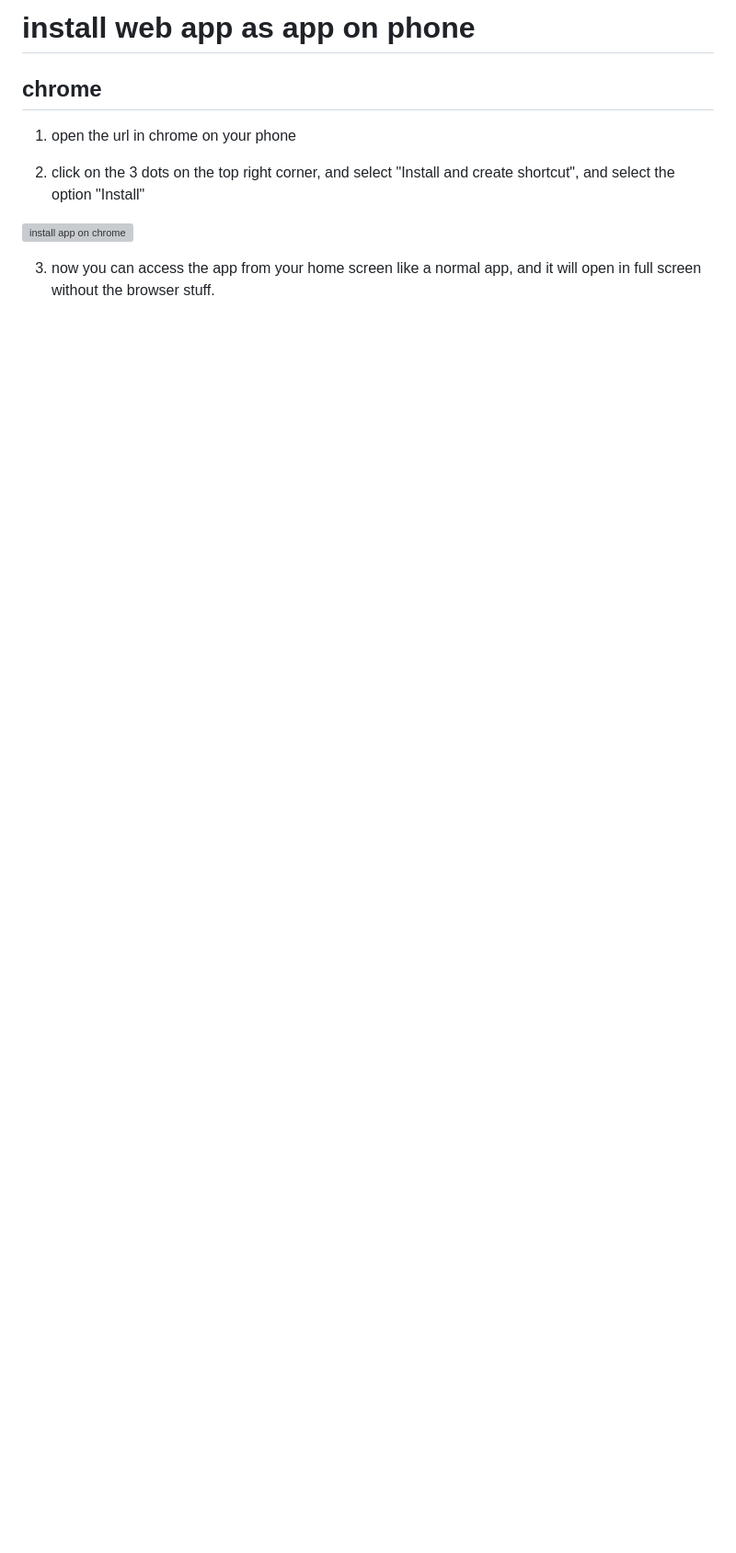
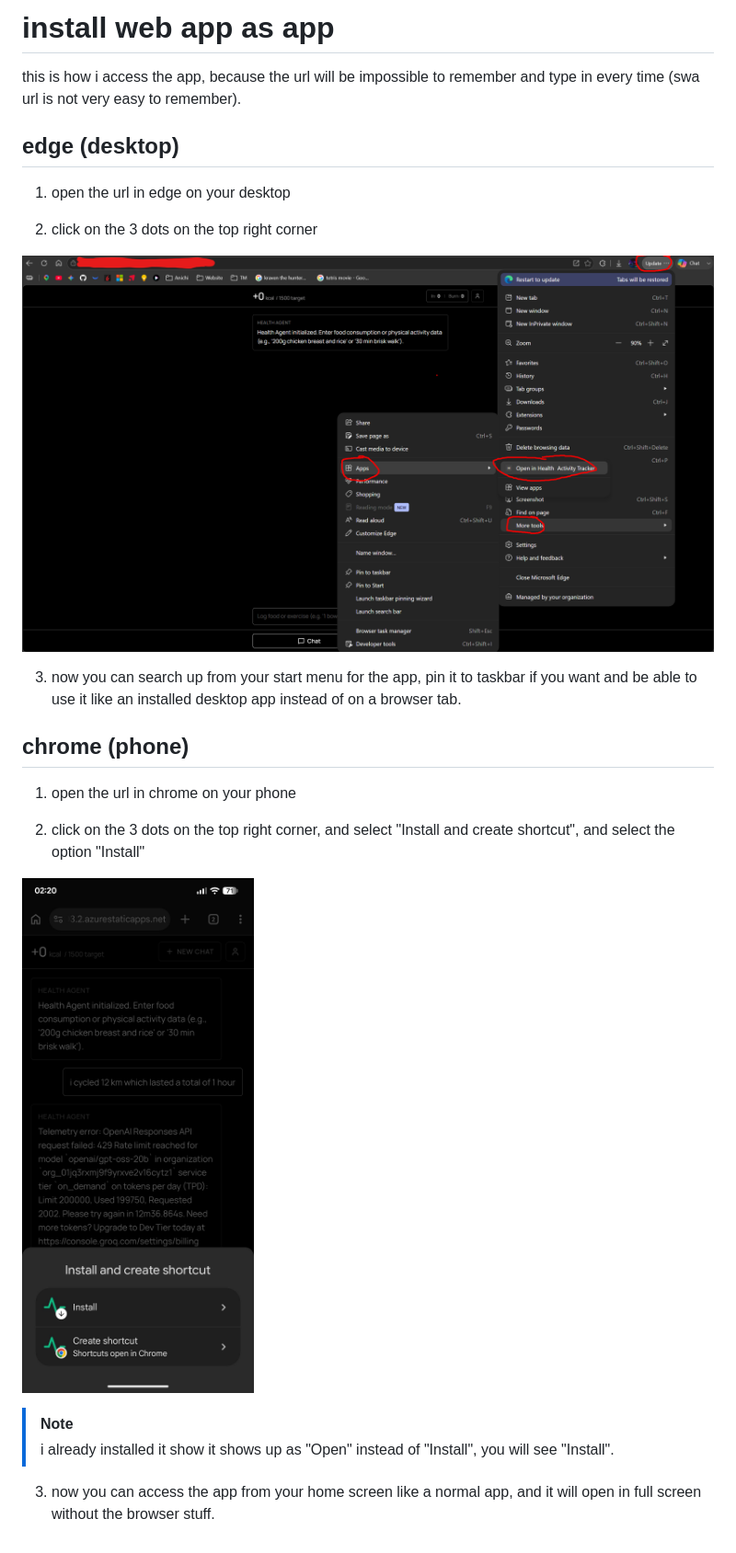
Before and after one commit to aryxenv/agentic-health-tracker, a Markdown page: docs/INSTALL_AS_APP.md, the part around the change. Shown: that part at 92% size. Drawn GitHub-style; pictures changed too: assets/install_app_on_edge.png (added); blank space fills up the shorter version; grey boxes are pictures that could not be loaded.

Commit message:
docs: add edge desktop app installation

```diff
--- a/docs/INSTALL_AS_APP.md
+++ b/docs/INSTALL_AS_APP.md
@@ -1,11 +1,26 @@
-# install web app as app on phone
+# install web app as app
 
-## chrome
+this is how i access the app, because the url will be impossible to remember and type in every time (swa url is not very easy to remember).
+
+## edge (desktop)
+
+1. open the url in edge on your desktop
+
+2. click on the 3 dots on the top right corner
+
+![install app on edge](../assets/install_app_on_edge.png)
+
+3. now you can search up from your start menu for the app, pin it to taskbar if you want and be able to use it like an installed desktop app instead of on a browser tab.
+
+## chrome (phone)
 
 1. open the url in chrome on your phone
 
 2. click on the 3 dots on the top right corner, and select "Install and create shortcut", and select the option "Install"
 
-![install app on chrome](./assets/install_app_on_chrome.png)
+![install app on chrome](../assets/install_app_on_chrome.png)
+
+> [!NOTE]
+> i already installed it show it shows up as "Open" instead of "Install", you will see "Install".
 
 3. now you can access the app from your home screen like a normal app, and it will open in full screen without the browser stuff.
```
